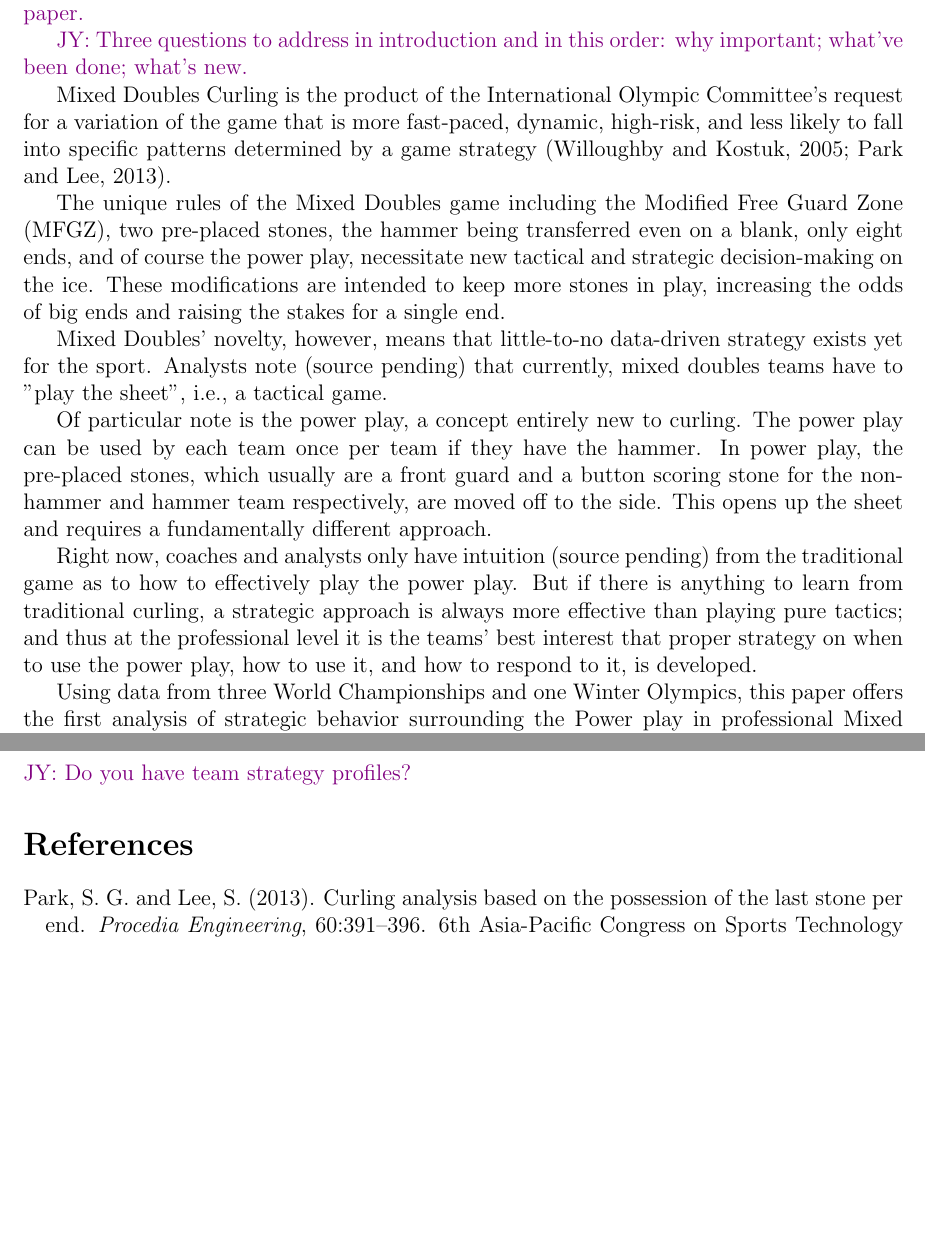
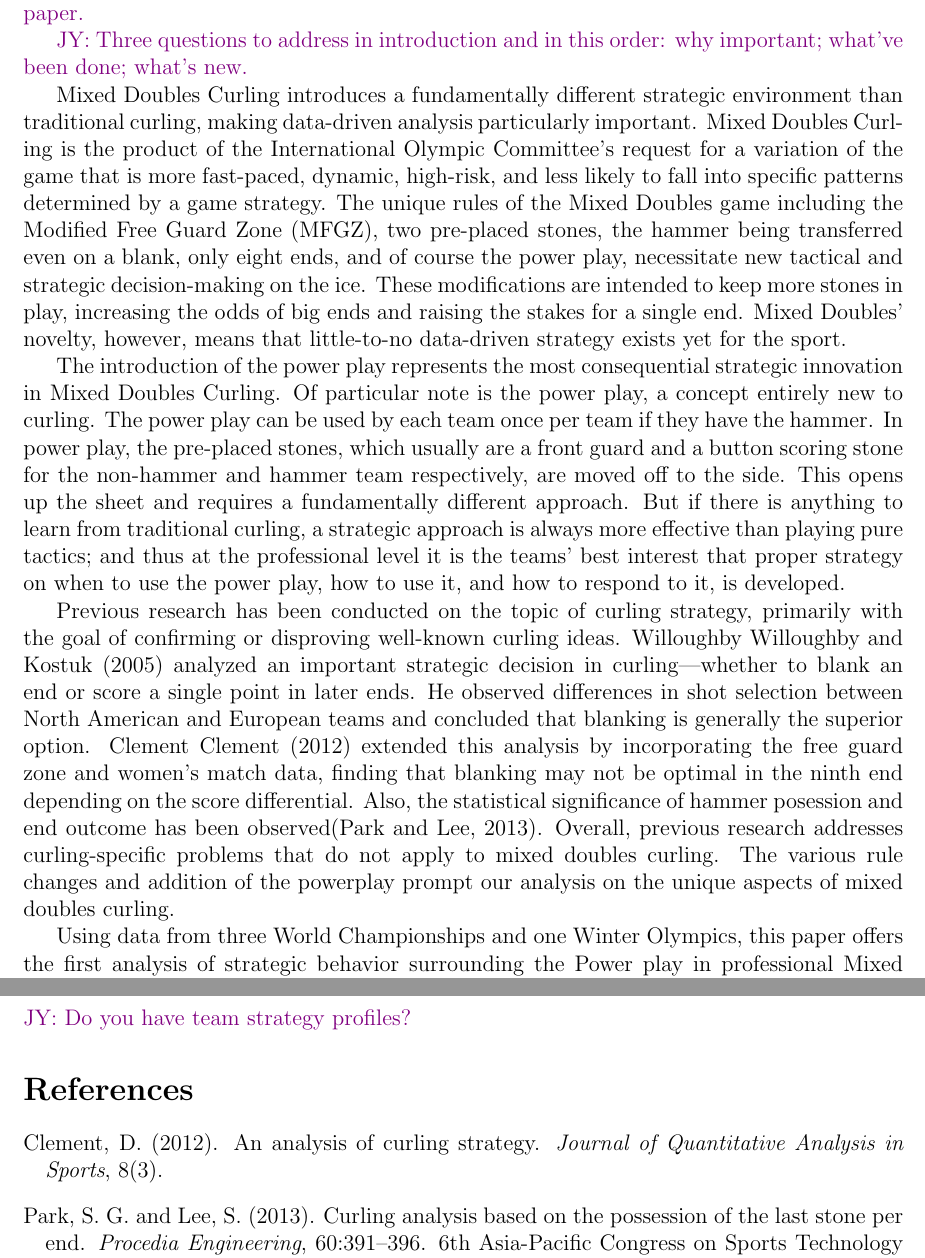
Before and after one commit to mjzhang21/mixed-doubles-curling-risk-reward, a LaTeX paper (writing/draft1.tex): two parts of pages 3 and 10 of 10, joined at a grey line, cut so that both start at the same text, the shorter picture padded with empty space. Compiled offline with pdfLaTeX.

Commit message:
add literature review

```diff
--- a/writing/draft1.tex
+++ b/writing/draft1.tex
@@ -67,35 +67,30 @@
 \jy{Three questions to address in introduction and in this order:
   why important; what've been done; what's new.}
 
-Mixed Doubles Curling is the product of the International Olympic Committee's
-request for a variation of the game that is more fast-paced, dynamic,
-high-risk, and less likely to fall into specific patterns determined by a game
-strategy \citep{willoughby2005analysis, park2013curling}.
+Mixed Doubles Curling introduces a fundamentally different strategic
+environment than traditional curling, making data-driven analysis particularly
+important. Mixed Doubles Curling is the product of the International Olympic
+Committee's request for a variation of the game that is more fast-paced,
+dynamic, high-risk, and less likely to fall into specific patterns determined
+by a game strategy. The unique rules of the Mixed Doubles game including the
+Modified Free Guard Zone (MFGZ), two pre-placed stones, the hammer being
+transferred even on a blank, only eight ends, and of course the power play,
+necessitate new tactical and strategic decision-making on the ice. These
+modifications are intended to keep more stones in play, increasing the odds of
+big ends and raising the stakes for a single end. Mixed Doubles' novelty,
+however, means that little-to-no data-driven strategy exists yet for the sport.
 
-The unique rules of the Mixed Doubles game including the Modified Free Guard
-Zone (MFGZ), two pre-placed stones, the hammer being transferred even on a
-blank, only eight ends, and of course the power play, necessitate new tactical
-and strategic decision-making on the ice. These modifications are intended to
-keep more stones in play, increasing the odds of big ends and raising the
-stakes for a single end.
-
-Mixed Doubles' novelty, however, means that little-to-no data-driven strategy
-exists yet for the sport. Analysts note (source pending) that currently, mixed
-doubles teams have to "play the sheet", i.e., a tactical game.
-
-Of particular note is the power play, a concept entirely new to curling. The
-power play can be used by each team once per team if they have the hammer. In
-power play, the pre-placed stones, which usually are a front guard and a button
-scoring stone for the non-hammer and hammer team respectively, are moved off to
-the side. This opens up the sheet and requires a fundamentally different
-approach.
-
-Right now, coaches and analysts only have intuition (source pending) from the
-traditional game as to how to effectively play the power play. But if there is
-anything to learn from traditional curling, a strategic approach is always more
-effective than playing pure tactics; and thus at the professional level it is
-the teams' best interest that proper strategy on when to use the power play,
-how to use it, and how to respond to it, is developed.
+The introduction of the power play represents the most consequential strategic
+innovation in Mixed Doubles Curling. Of particular note is the power play, a
+concept entirely new to curling. The power play can be used by each team once
+per team if they have the hammer. In power play, the pre-placed stones, which
+usually are a front guard and a button scoring stone for the non-hammer and
+hammer team respectively, are moved off to the side. This opens up the sheet
+and requires a fundamentally different approach. But if there is anything to
+learn from traditional curling, a strategic approach is always more effective
+than playing pure tactics; and thus at the professional level it is the teams'
+best interest that proper strategy on when to use the power play, how to use
+it, and how to respond to it, is developed.
 % briefly outline what the purpose of the data challenge is exactly -> there isn
 % o data anlysis done on mixed doubles curling all mixed doubles curling
 % strategy and intuition relies on strategy formulated from the tradtional game.
@@ -106,6 +101,20 @@ how to use it, and how to respond to it, is developed.
 % we have no reliable strategy because this is a novel rule
 % powerplay questions: how and when and why is it used
 % how should you use it or or respond to it etc
+Previous research has been conducted on the topic of curling strategy,
+primarily with the goal of confirming or disproving well-known curling ideas.
+Willoughby \citet{willoughby2005analysis} analyzed an important strategic
+decision in curling—whether to blank an end or score a single point in later
+ends. He observed differences in shot selection between North American and
+European teams and concluded that blanking is generally the superior option.
+Clement \citet{Clement2012analysis} extended this analysis by incorporating the
+free guard zone and women’s match data, finding that blanking may not be
+optimal in the ninth end depending on the score differential. Also, the
+statistical significance of hammer posession and end outcome has been
+observed\citep{park2013curling}. Overall, previous research addresses
+curling-specific problems that do not apply to mixed doubles curling. The
+various rule changes and addition of the powerplay prompt our analysis on the
+unique aspects of mixed doubles curling.
 
 Using data from three World Championships and one Winter Olympics, this paper
 offers the first analysis of strategic behavior surrounding the Power play in
```
Also changed, not shown: writing/references.bib (+11 -0 lines), writing/draft1.tex (2 more changed lines).
